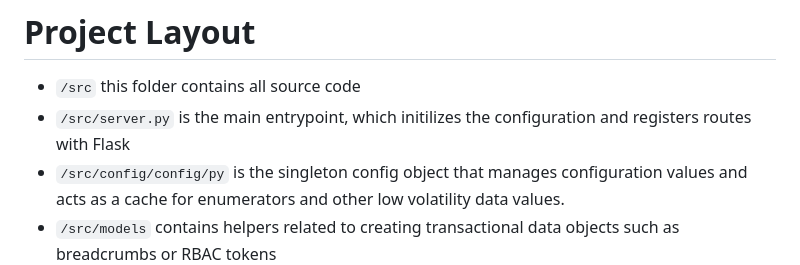
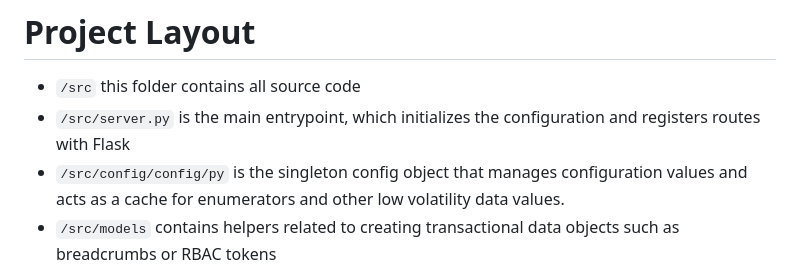
Before and after one commit to agile-learning-institute/mentorHub-curriculum-api, a Markdown page: README.md, the part around the change. GitHub-like rendering.

Commit message:
Update README.md
Co-authored-by: Michael Quinn <153249112+michquinn@users.noreply.github.com>

```diff
--- a/README.md
+++ b/README.md
@@ -64,7 +64,7 @@ pipenv run load
 
 # Project Layout
 - ``/src`` this folder contains all source code
-- ``/src/server.py`` is the main entrypoint, which initilizes the configuration and registers routes with Flask
+- ``/src/server.py`` is the main entrypoint, which initializes the configuration and registers routes with Flask
 - ``/src/config/config/py`` is the singleton config object that manages configuration values and acts as a cache for enumerators and other low volatility data values.
 - ``/src/models`` contains helpers related to creating transactional data objects such as breadcrumbs or RBAC tokens
 - ``/src/routes`` contains Flask http request/response handlers
```
